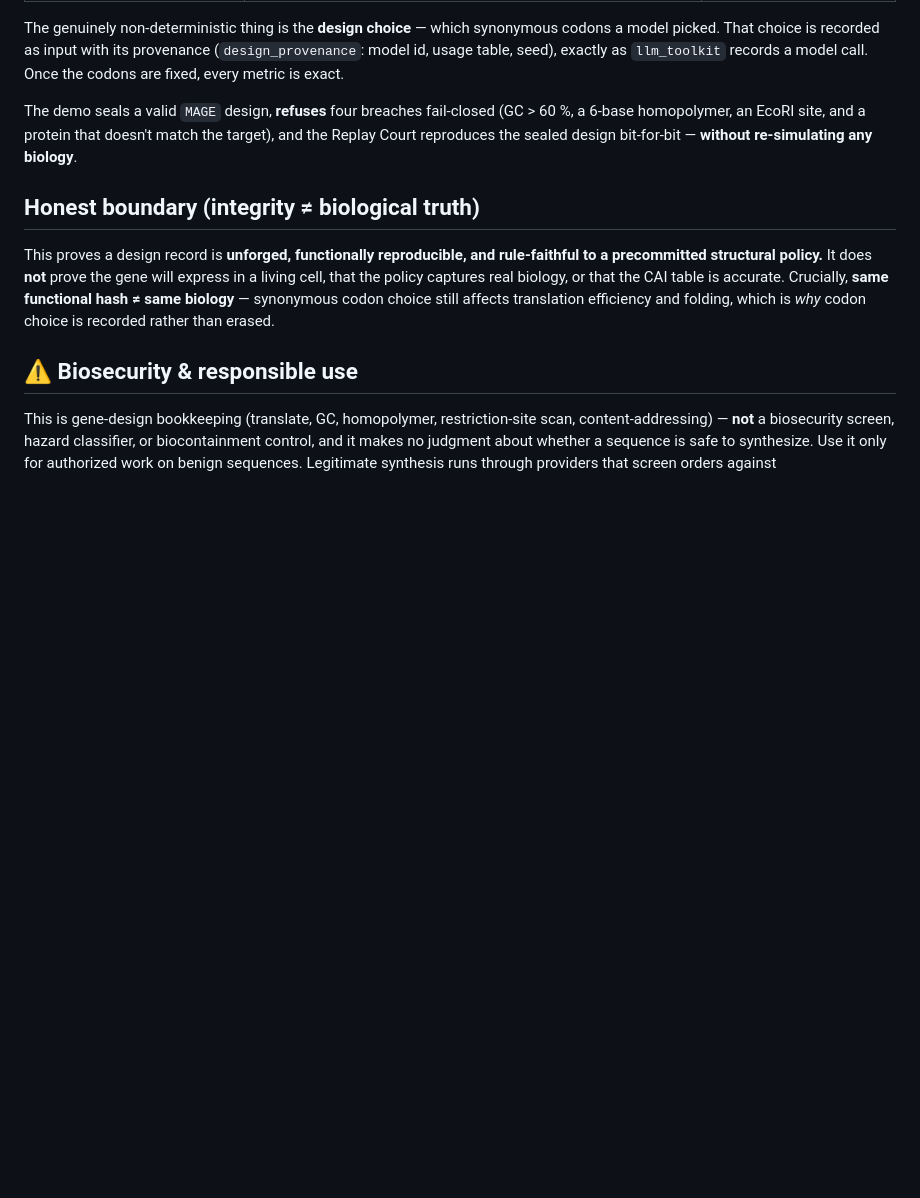
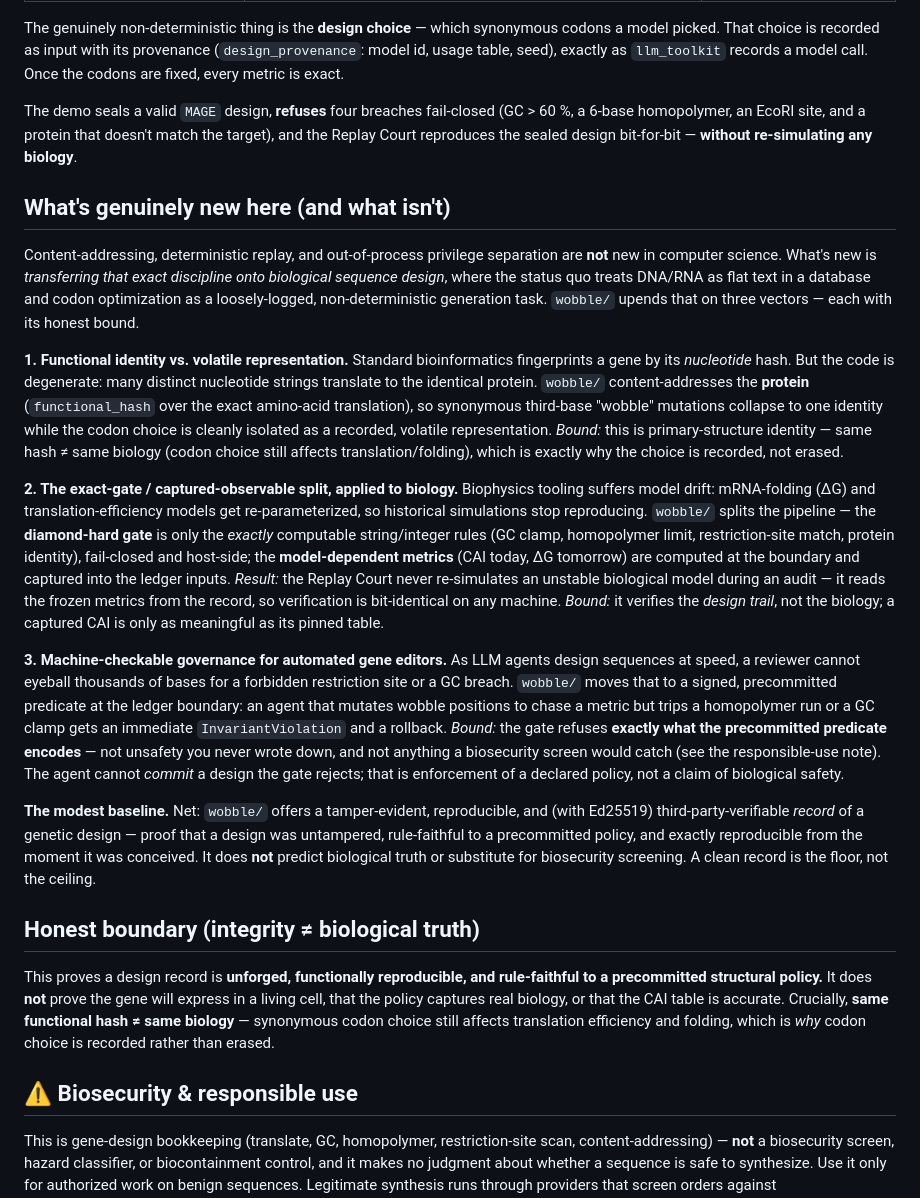
Before and after one commit to Dedoc-9/Dentatus, a Markdown page: wobble/README.md, the part around the change. GitHub-like rendering; blank space fills up the shorter version.

Commit message:
wobble README: add 'what's genuinely new' section (bounded claims, no citations)

```diff
--- a/wobble/README.md
+++ b/wobble/README.md
@@ -30,6 +30,45 @@ The demo seals a valid `MAGE` design, **refuses** four breaches fail-closed (GC
 homopolymer, an EcoRI site, and a protein that doesn't match the target), and the Replay Court reproduces
 the sealed design bit-for-bit — **without re-simulating any biology**.
 
+## What's genuinely new here (and what isn't)
+
+Content-addressing, deterministic replay, and out-of-process privilege separation are **not** new in
+computer science. What's new is *transferring that exact discipline onto biological sequence design*, where
+the status quo treats DNA/RNA as flat text in a database and codon optimization as a loosely-logged,
+non-deterministic generation task. `wobble/` upends that on three vectors — each with its honest bound.
+
+**1. Functional identity vs. volatile representation.** Standard bioinformatics fingerprints a gene by its
+*nucleotide* hash. But the code is degenerate: many distinct nucleotide strings translate to the identical
+protein. `wobble/` content-addresses the **protein** (`functional_hash` over the exact amino-acid
+translation), so synonymous third-base "wobble" mutations collapse to one identity while the codon choice
+is cleanly isolated as a recorded, volatile representation. *Bound:* this is primary-structure identity —
+same hash ≠ same biology (codon choice still affects translation/folding), which is exactly why the choice
+is recorded, not erased.
+
+**2. The exact-gate / captured-observable split, applied to biology.** Biophysics tooling suffers model
+drift: mRNA-folding (ΔG) and translation-efficiency models get re-parameterized, so historical simulations
+stop reproducing. `wobble/` splits the pipeline — the **diamond-hard gate** is only the *exactly* computable
+string/integer rules (GC clamp, homopolymer limit, restriction-site match, protein identity), fail-closed
+and host-side; the **model-dependent metrics** (CAI today, ΔG tomorrow) are computed at the boundary and
+captured into the ledger inputs. *Result:* the Replay Court never re-simulates an unstable biological model
+during an audit — it reads the frozen metrics from the record, so verification is bit-identical on any
+machine. *Bound:* it verifies the *design trail*, not the biology; a captured CAI is only as meaningful as
+its pinned table.
+
+**3. Machine-checkable governance for automated gene editors.** As LLM agents design sequences at speed, a
+reviewer cannot eyeball thousands of bases for a forbidden restriction site or a GC breach. `wobble/` moves
+that to a signed, precommitted predicate at the ledger boundary: an agent that mutates wobble positions to
+chase a metric but trips a homopolymer run or a GC clamp gets an immediate `InvariantViolation` and a
+rollback. *Bound:* the gate refuses **exactly what the precommitted predicate encodes** — not unsafety you
+never wrote down, and not anything a biosecurity screen would catch (see the responsible-use note). The
+agent cannot *commit* a design the gate rejects; that is enforcement of a declared policy, not a claim of
+biological safety.
+
+**The modest baseline.** Net: `wobble/` offers a tamper-evident, reproducible, and (with Ed25519)
+third-party-verifiable *record* of a genetic design — proof that a design was untampered, rule-faithful to
+a precommitted policy, and exactly reproducible from the moment it was conceived. It does **not** predict
+biological truth or substitute for biosecurity screening. A clean record is the floor, not the ceiling.
+
 ## Honest boundary (integrity ≠ biological truth)
 
 This proves a design record is **unforged, functionally reproducible, and rule-faithful to a precommitted
```
